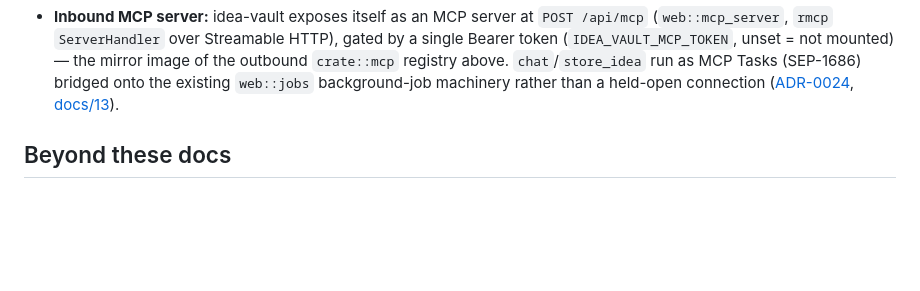
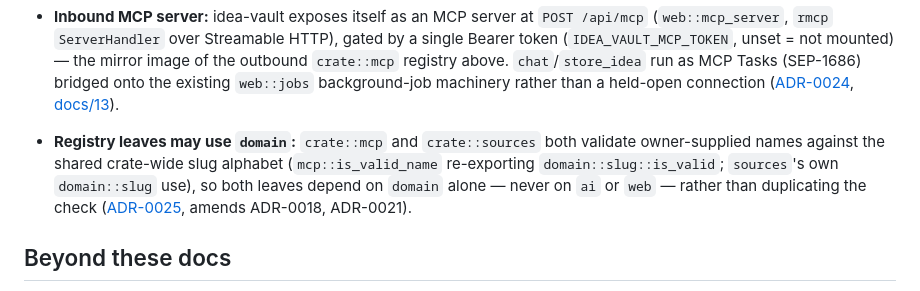
Before and after one commit to jasdian/idea-vault, a Markdown page: docs/README.md, the part around the change. Drawn GitHub-style; blank space fills up the shorter version.

```diff
--- a/docs/README.md
+++ b/docs/README.md
@@ -91,6 +91,7 @@ Decision records are in [adr/](./adr/) — read these for the *why* behind any c
 - **Skills as markdown + the skill book:** every ideation move is a markdown file (frontmatter: stage, role, output contract, use_when/avoid_when, hidden; body: the prompt) — built-ins compiled in from `src/concepts/skills/*.md`, owner additions/overrides in `vault/.skills/` (app config, not truth) reloaded live from the `/skills` skill book, which groups moves along the spine (steelman → attack → consequence → converge → capstone); coverage of the spine is derived from transcript headings, never stored ([ADR-0022](./adr/0022-skills-as-markdown-and-the-skill-book.md)).
 - **Verification layer:** skill answers are held to an output contract (repair, then at most one retry for a single interactive call); swarms and workflows run a factored audit by default (one Auditor call, CONFIRMED/UNCERTAIN/REFUTED, refuted findings kept as "disproven objections", live toggle); store-time facts must quote the discussion verbatim or go to a quarantined-facts artifact, and UPDATE appends rather than rewrites ([ADR-0023](./adr/0023-verification-layer.md)).
 - **Inbound MCP server:** idea-vault exposes itself as an MCP server at `POST /api/mcp` (`web::mcp_server`, `rmcp` `ServerHandler` over Streamable HTTP), gated by a single Bearer token (`IDEA_VAULT_MCP_TOKEN`, unset = not mounted) — the mirror image of the outbound `crate::mcp` registry above. `chat`/`store_idea` run as MCP Tasks (SEP-1686) bridged onto the existing `web::jobs` background-job machinery rather than a held-open connection ([ADR-0024](./adr/0024-mcp-server-inbound.md), [docs/13](./13-mcp-server-inbound.md)).
+- **Registry leaves may use `domain`:** `crate::mcp` and `crate::sources` both validate owner-supplied names against the shared crate-wide slug alphabet (`mcp::is_valid_name` re-exporting `domain::slug::is_valid`; `sources`'s own `domain::slug` use), so both leaves depend on `domain` alone — never on `ai` or `web` — rather than duplicating the check ([ADR-0025](./adr/0025-registry-leaves-may-use-domain.md), amends ADR-0018, ADR-0021).
 
 ## Beyond these docs
 
```
Also changed, not shown: docs/02-module-reference.md (+11 -5 lines), docs/adr/0025-registry-leaves-may-use-domain.md (added, +60 -0 lines).
